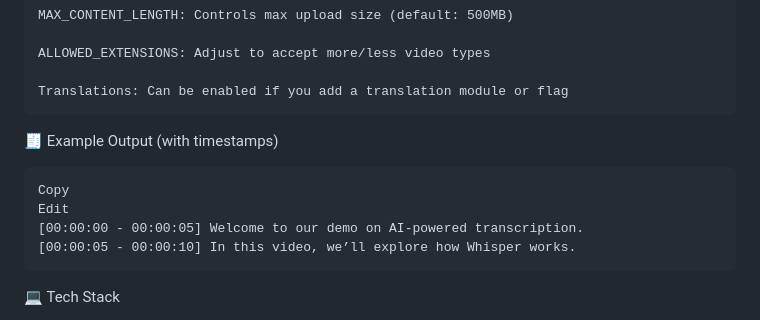
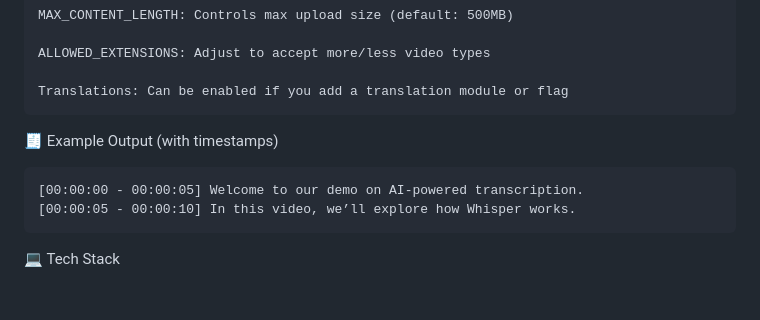
Before and after one commit to mobius29er/VideoTranscriberPro, a Markdown page: README.md, the part around the change. GitHub-like rendering; blank space fills up the shorter version.

````diff
--- a/README.md
+++ b/README.md
@@ -120,8 +120,6 @@ Translations: Can be enabled if you add a translation module or flag
 🧾 Example Output (with timestamps)
 
 ```
-Copy
-Edit
 [00:00:00 - 00:00:05] Welcome to our demo on AI-powered transcription.
 [00:00:05 - 00:00:10] In this video, we’ll explore how Whisper works.
 ```
````
